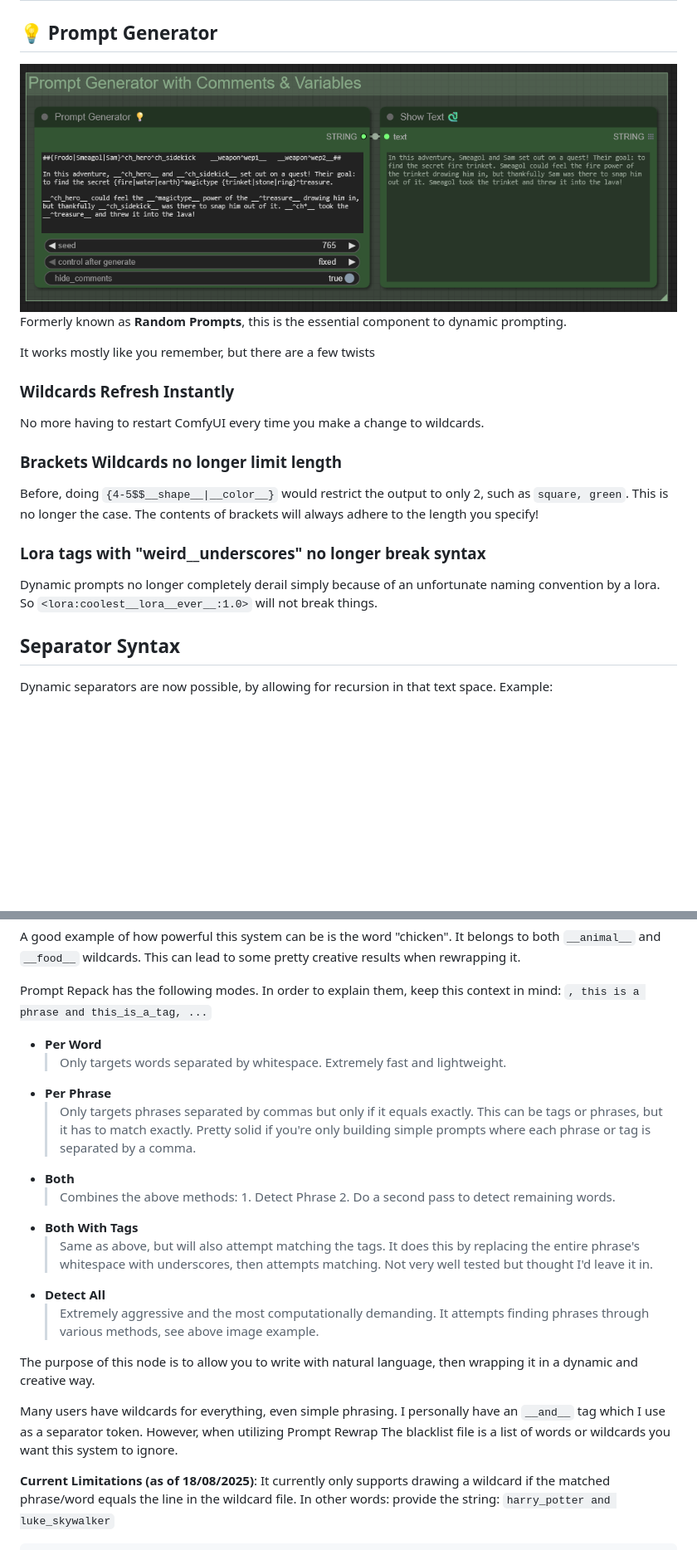
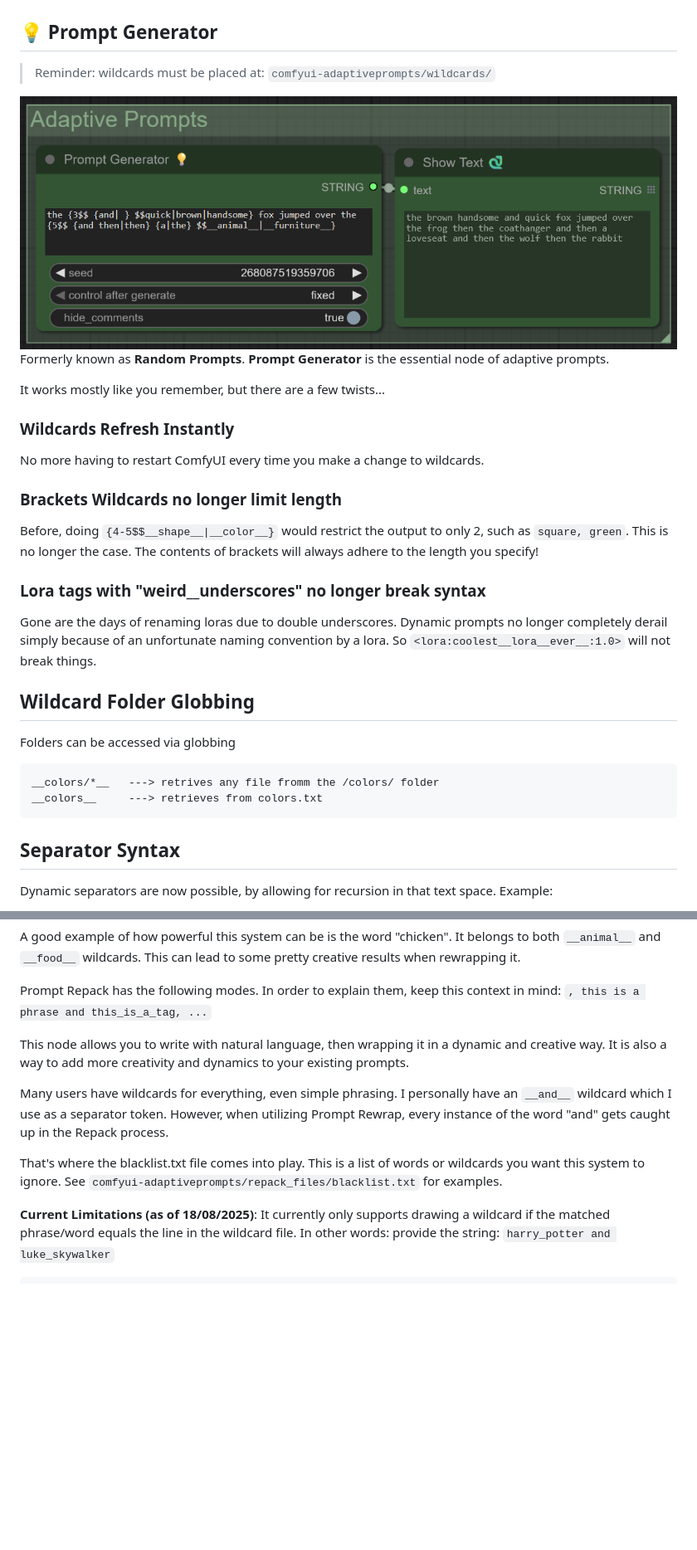
Before and after one commit to Alectriciti/comfyui-adaptiveprompts, a Markdown page: README.md, 2 parts joined by grey strips. Shown at 83% size. Rendered like a GitHub page; blank space fills up the shorter version.

Commit message:
update readme with release notes

````diff
--- a/README.md
+++ b/README.md
@@ -160,11 +160,13 @@ Yes, the possibilities are endless. And these are just the basics of what can be
 
 ## 💡 Prompt Generator
 
-<img src="images/prompt_generator_variables_example.png"/>
+>Reminder: wildcards must be placed at: ```comfyui-adaptiveprompts/wildcards/```
 
-Formerly known as **Random Prompts**, this is the essential component to dynamic prompting.
+<img src="images/prompt_generator.png"/>
 
-It works mostly like you remember, but there are a few twists
+Formerly known as **Random Prompts**. **Prompt Generator** is the essential node of adaptive prompts.
+
+It works mostly like you remember, but there are a few twists...
 
 ### Wildcards Refresh Instantly
 No more having to restart ComfyUI every time you make a change to wildcards.
@@ -175,7 +177,15 @@ This is no longer the case. The contents of brackets will always adhere to the l
 
 ### Lora tags with "weird__underscores" no longer break syntax
 
-Dynamic prompts no longer completely derail simply because of an unfortunate naming convention by a lora. So `<lora:coolest__lora__ever__:1.0>` will not break things.
+Gone are the days of renaming loras due to double underscores. Dynamic prompts no longer completely derail simply because of an unfortunate naming convention by a lora. So `<lora:coolest__lora__ever__:1.0>` will not break things.
+
+## Wildcard Folder Globbing
+
+Folders can be accessed via globbing
+```
+__colors/*__   ---> retrives any file fromm the /colors/ folder
+__colors__     ---> retrieves from colors.txt
+```
 
 ## Separator Syntax
 
@@ -294,22 +312,13 @@ Prompt Repack is an experimental node which can be thought of as the inverse of
 A good example of how powerful this system can be is the word "chicken". It belongs to both ```__animal__``` and ```__food__``` wildcards. This can lead to some pretty creative results when rewrapping it.
 
 Prompt Repack has the following modes. In order to explain them, keep this context in mind: ```, this is a phrase and this_is_a_tag, ...```
-- **Per Word**
-  > Only targets words separated by whitespace. Extremely fast and lightweight.
-- **Per Phrase**
-  > Only targets phrases separated by commas but only if it equals exactly. This can be tags or phrases, but it has to match exactly. Pretty solid if you're only building simple prompts where each phrase or tag is separated by a comma.
-- **Both**
-  > Combines the above methods: 1. Detect Phrase 2. Do a second pass to detect remaining words.
-- **Both With Tags**
-  > Same as above, but will also attempt matching the tags. It does this by replacing the entire phrase's whitespace with underscores, then attempts matching. Not very well tested but thought I'd leave it in.
-- **Detect All**
-  > Extremely aggressive and the most computationally demanding. It attempts finding phrases through various methods, see above image example.
 
+This node allows you to write with natural language, then wrapping it in a dynamic and creative way. It is also a way to add more creativity and dynamics to your existing prompts.
 
-The purpose of this node is to allow you to write with natural language, then wrapping it in a dynamic and creative way.
+Many users have wildcards for everything, even simple phrasing. I personally have an ```__and__``` wildcard which I use as a separator token. However, when utilizing Prompt Rewrap, every instance of the word "and" gets caught up in the Repack process.
 
-Many users have wildcards for everything, even simple phrasing. I personally have an ```__and__``` tag which I use as a separator token. However, when utilizing Prompt Rewrap
-The blacklist file is a list of words or wildcards you want this system to ignore.
+That's where the blacklist.txt file comes into play. This is a list of words or wildcards you want this system to ignore. See ```comfyui-adaptiveprompts/repack_files/blacklist.txt``` for examples.
+
 
 **Current Limitations (as of 18/08/2025)**: It currently only supports drawing a wildcard if the matched phrase/word equals the line in the wildcard file. In other words: provide the string: ```harry_potter and luke_skywalker```
 ```
````
Also changed, not shown: other parts of README.md (+11 -3 lines).
